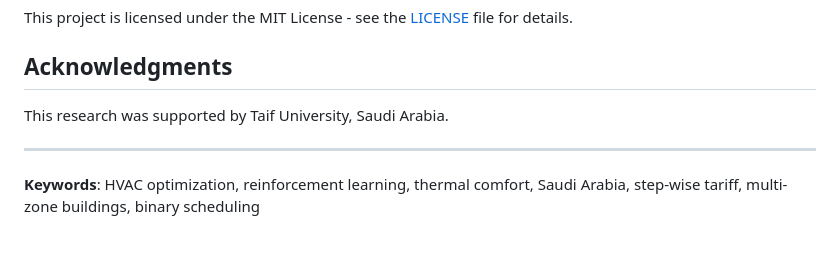
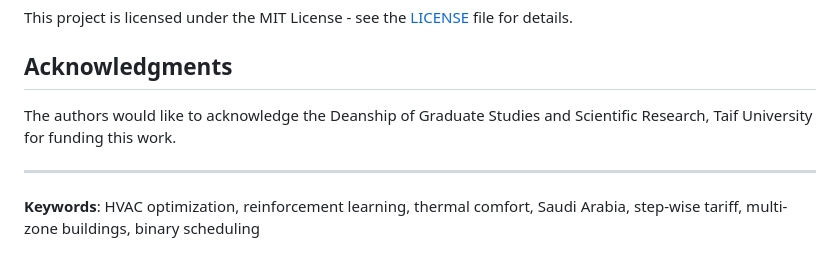
Before and after one commit to drhamzahfaraj/hvac-scheduling-saudi-arabia, a Markdown page: README.md, the part around the change. Rendered like a GitHub page.

```diff
--- a/README.md
+++ b/README.md
@@ -231,7 +231,7 @@ This project is licensed under the MIT License - see the [LICENSE](LICENSE) file
 
 ## Acknowledgments
 
-This research was supported by Taif University, Saudi Arabia.
+The authors would like to acknowledge the Deanship of Graduate Studies and Scientific Research, Taif University for funding this work.
 
 ---
 
```
